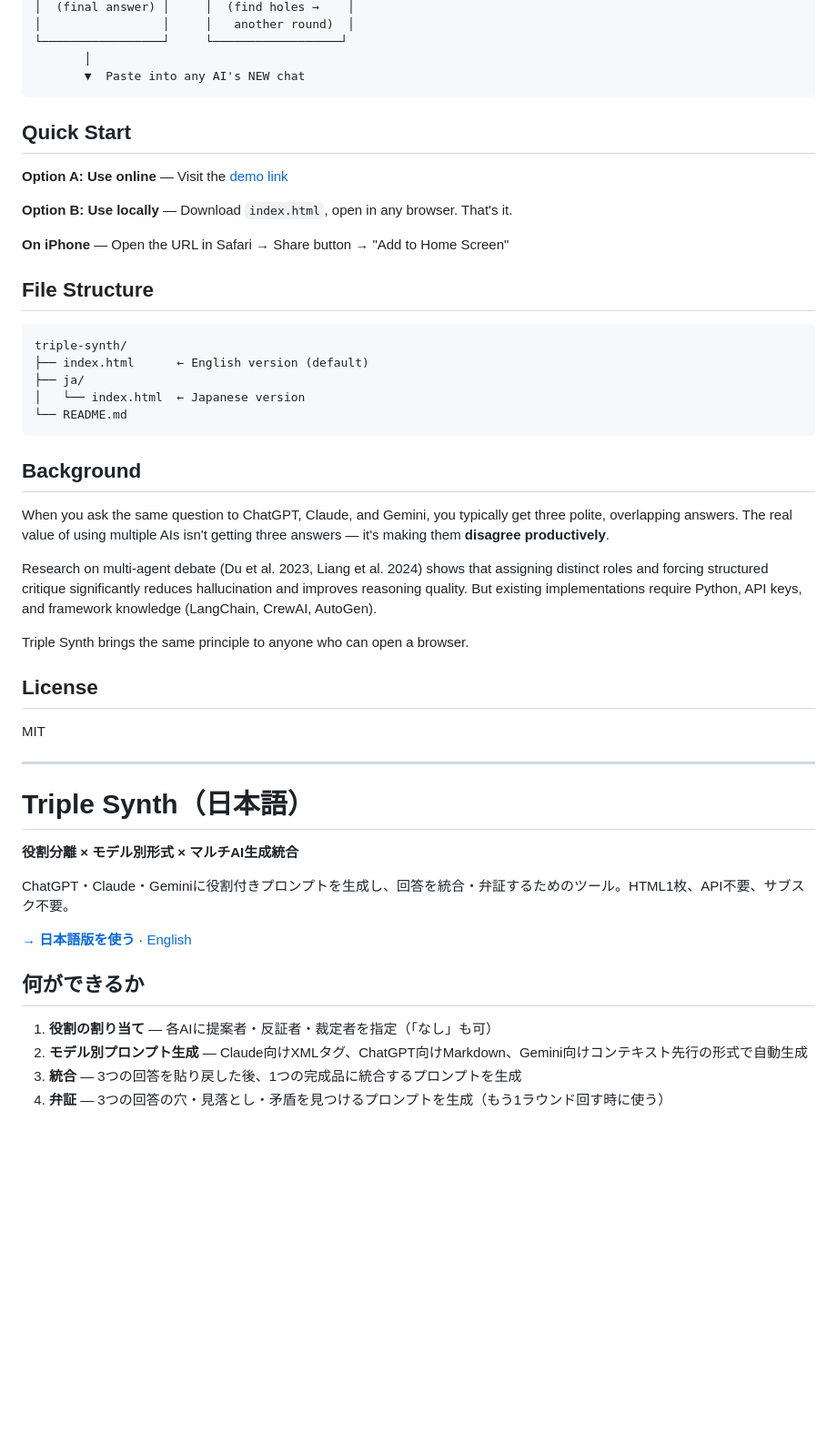
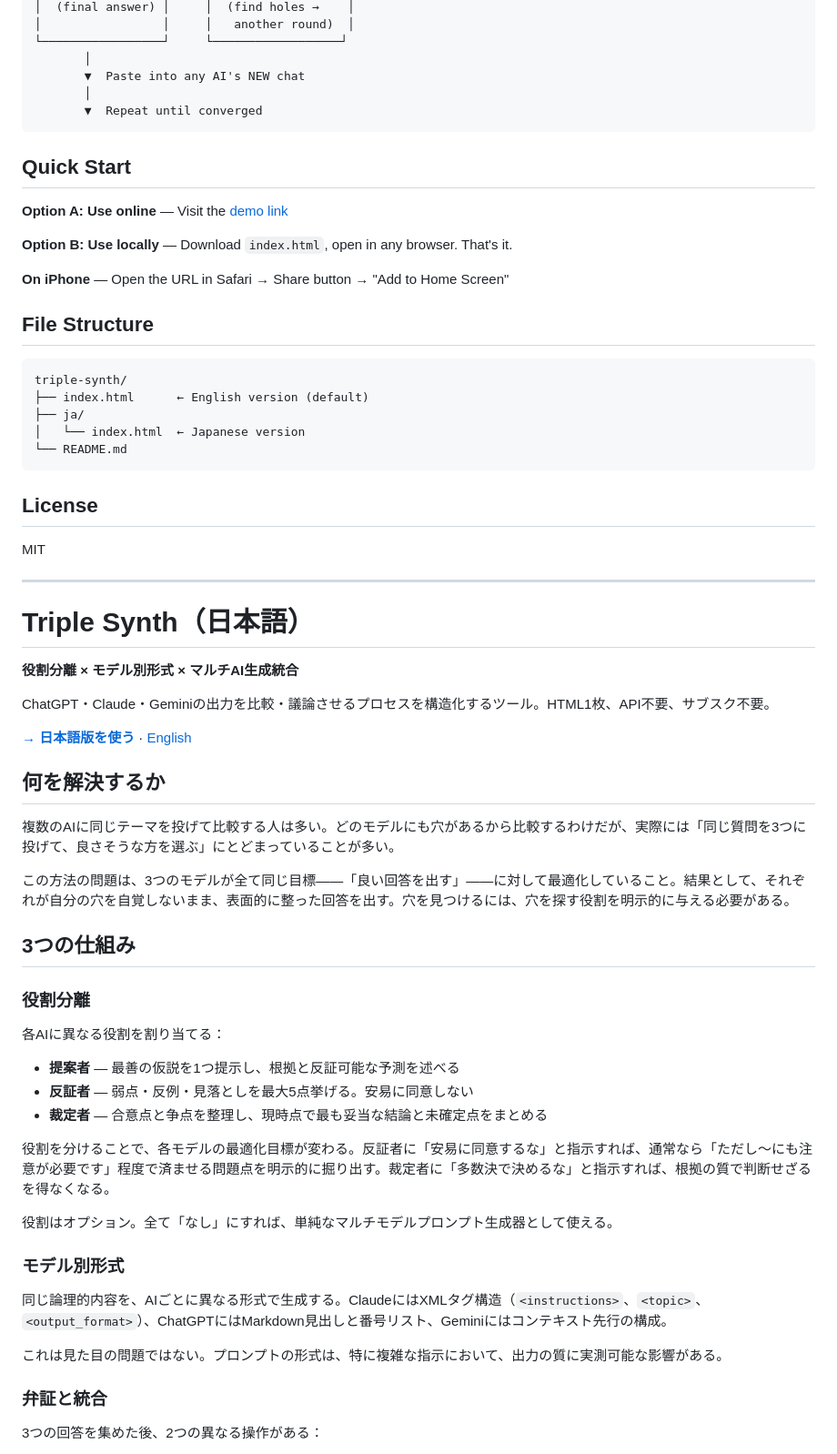
Before and after one commit to Simmon-Gomi/triple-synth, a Markdown page: README.md, the part around one of its changes. Shown at 91% size. GitHub-like rendering; blank space fills up the shorter version.

````diff
--- a/README.md
+++ b/README.md
@@ -48,6 +85,8 @@ Deliberate design choice:
 └─────────────────┘     └──────────────────┘
        │
        ▼  Paste into any AI's NEW chat
+       │
+       ▼  Repeat until converged
 ```
 
 ## Quick Start
@@ -68,14 +107,6 @@ triple-synth/
 └── README.md
 ```
 
-## Background
-
-When you ask the same question to ChatGPT, Claude, and Gemini, you typically get three polite, overlapping answers. The real value of using multiple AIs isn't getting three answers — it's making them **disagree productively**.
-
-Research on multi-agent debate (Du et al. 2023, Liang et al. 2024) shows that assigning distinct roles and forcing structured critique significantly reduces hallucination and improves reasoning quality. But existing implementations require Python, API keys, and framework knowledge (LangChain, CrewAI, AutoGen).
-
-Triple Synth brings the same principle to anyone who can open a browser.
-
 ## License
 
 MIT
@@ -86,13 +117,37 @@ MIT
 
 **役割分離 × モデル別形式 × マルチAI生成統合**
 
-ChatGPT・Claude・Geminiに役割付きプロンプトを生成し、回答を統合・弁証するためのツール。HTML1枚、API不要、サブスク不要。
+ChatGPT・Claude・Geminiの出力を比較・議論させるプロセスを構造化するツール。HTML1枚、API不要、サブスク不要。
 
 [**→ 日本語版を使う**](https://simmon-gomi.github.io/triple-synth/ja/) · [English](https://simmon-gomi.github.io/triple-synth/)
 
-## 何ができるか
+## 何を解決するか
 
-1. **役割の割り当て** — 各AIに提案者・反証者・裁定者を指定（「なし」も可）
-2. **モデル別プロンプト生成** — Claude向けXMLタグ、ChatGPT向けMarkdown、Gemini向けコンテキスト先行の形式で自動生成
-3. **統合** — 3つの回答を貼り戻した後、1つの完成品に統合するプロンプトを生成
-4. **弁証** — 3つの回答の穴・見落とし・矛盾を見つけるプロンプトを生成（もう1ラウンド回す時に使う）
+複数のAIに同じテーマを投げて比較する人は多い。どのモデルにも穴があるから比較するわけだが、実際には「同じ質問を3つに投げて、良さそうな方を選ぶ」にとどまっていることが多い。
+
+この方法の問題は、3つのモデルが全て同じ目標——「良い回答を出す」——に対して最適化していること。結果として、それぞれが自分の穴を自覚しないまま、表面的に整った回答を出す。穴を見つけるには、穴を探す役割を明示的に与える必要がある。
+
+## 3つの仕組み
+
+### 役割分離
+
+各AIに異なる役割を割り当てる：
+
+- **提案者** — 最善の仮説を1つ提示し、根拠と反証可能な予測を述べる
+- **反証者** — 弱点・反例・見落としを最大5点挙げる。安易に同意しない
+- **裁定者** — 合意点と争点を整理し、現時点で最も妥当な結論と未確定点をまとめる
+
+役割を分けることで、各モデルの最適化目標が変わる。反証者に「安易に同意するな」と指示すれば、通常なら「ただし～にも注意が必要です」程度で済ませる問題点を明示的に掘り出す。裁定者に「多数決で決めるな」と指示すれば、根拠の質で判断せざるを得なくなる。
+
+役割はオプション。全て「なし」にすれば、単純なマルチモデルプロンプト生成器として使える。
+
+### モデル別形式
+
+同じ論理的内容を、AIごとに異なる形式で生成する。ClaudeにはXMLタグ構造（`<instructions>`、`<topic>`、`<output_format>`）、ChatGPTにはMarkdown見出しと番号リスト、Geminiにはコンテキスト先行の構成。
+
+これは見た目の問題ではない。プロンプトの形式は、特に複雑な指示において、出力の質に実測可能な影響がある。
+
+### 弁証と統合
+
+3つの回答を集めた後、2つの異なる操作がある：
+
````
Also changed, not shown: other parts of README.md (+64 -11 lines).
